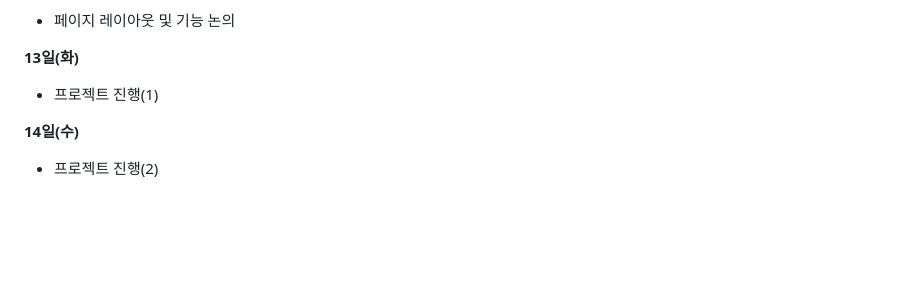
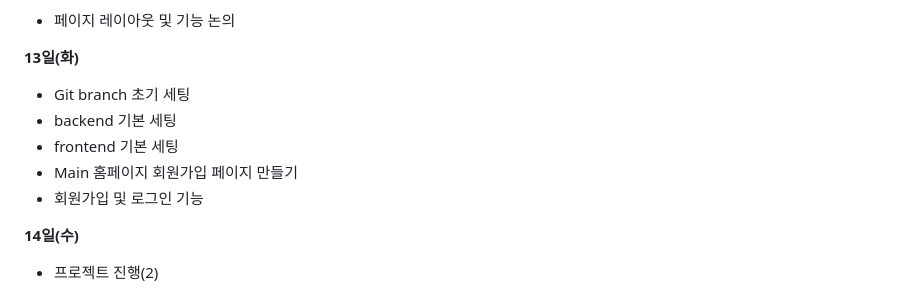
Before and after one commit to META-BOOTCAMP-TEAM2/bootcamp_proj01, a Markdown page: README.md, the part around the change. Rendered like a GitHub page; blank space fills up the shorter version.

Commit message:
Update README.md (#4)
Co-authored-by: HuiJeong98 <133176591+HuiJeong98@users.noreply.github.com>

```diff
--- a/README.md
+++ b/README.md
@@ -82,7 +82,11 @@ main 브랜치에서 frontend와 backend 라는 sub-main 브랜치를 분기한
 
 
 **13일(화)**
- - 프로젝트 진행(1)
+- Git branch 초기 세팅
+- backend 기본 세팅
+- frontend 기본 세팅
+- Main 홈페이지 회원가입 페이지 만들기
+- 회원가입 및 로그인 기능
 
 
 
```
